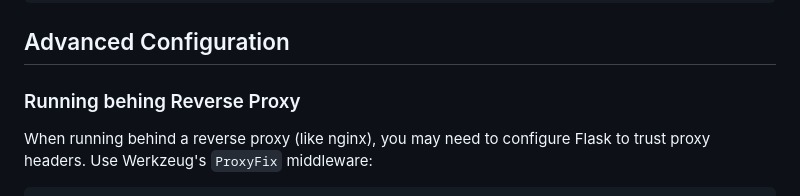
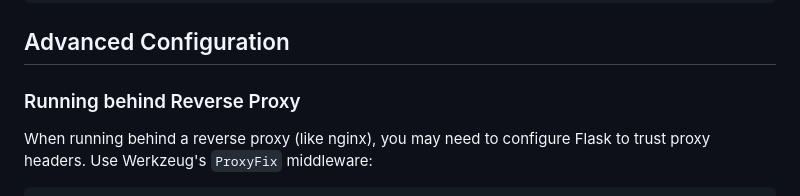
Before and after one commit to DisyInformationssysteme/cadenza-analytics-python, a Markdown page: docs/intro.md, the part around the change. Drawn GitHub-style.

Commit message:
Docs: Fixed typo in intro.md.

```diff
--- a/docs/intro.md
+++ b/docs/intro.md
@@ -715,7 +715,7 @@ docker run -p 8000:8000 my-extension
 
 ## Advanced Configuration
 
-### Running behing Reverse Proxy
+### Running behind Reverse Proxy
 
 When running behind a reverse proxy (like nginx), you may need to configure Flask to trust proxy headers. Use Werkzeug's `ProxyFix` middleware:
 
```
